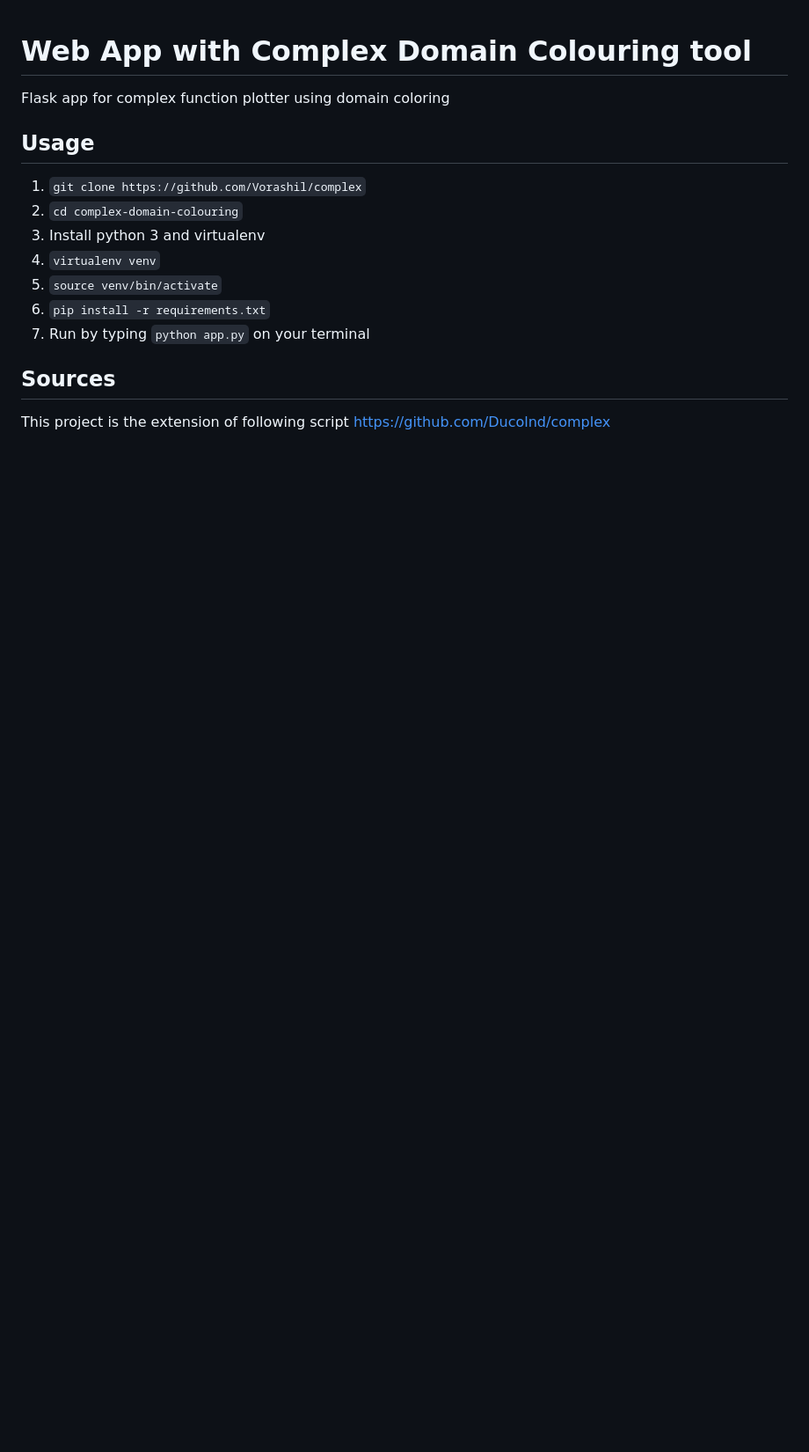
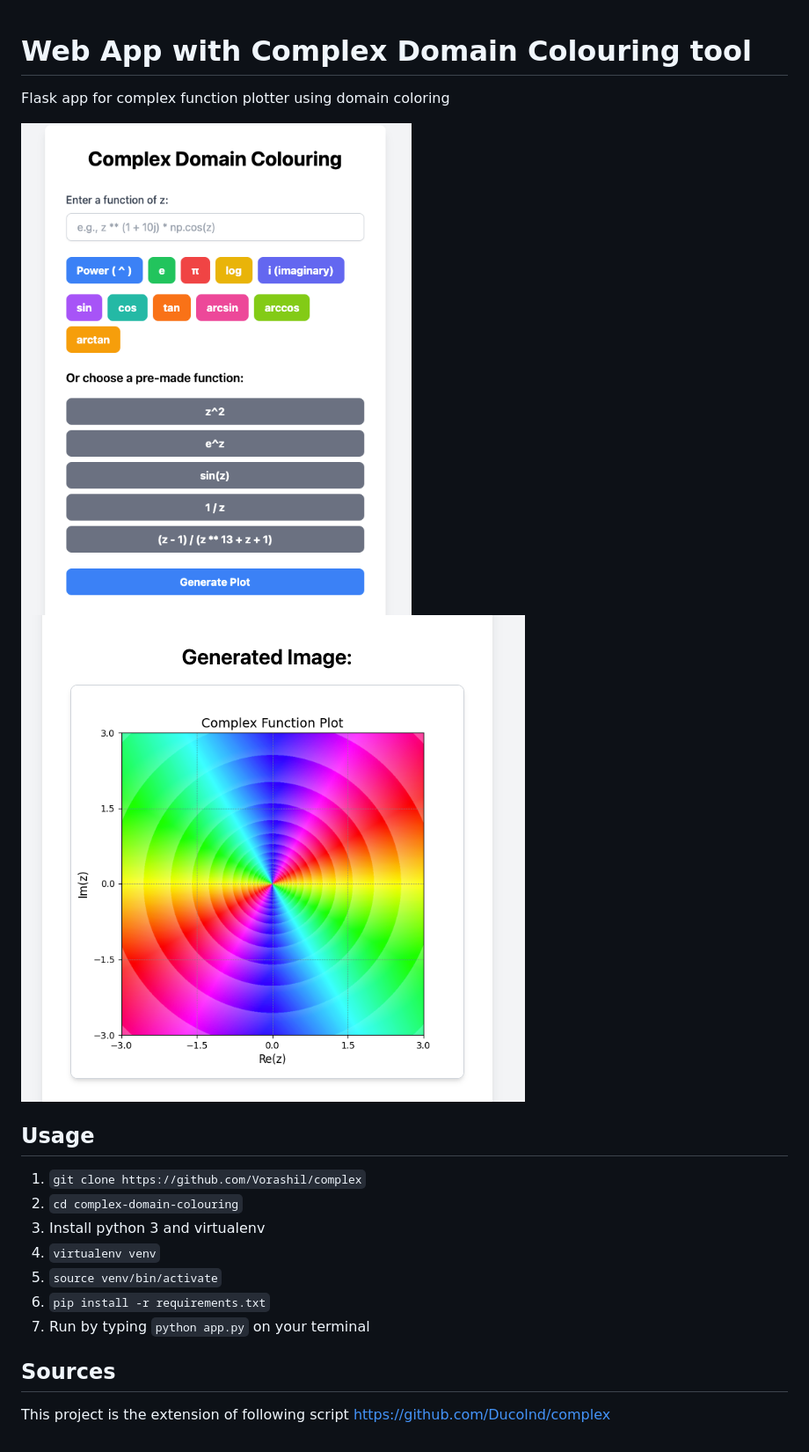
Before and after one commit to Vorashil/complex, a Markdown page: README.md, the part around the change. Shown: that part at 88% size. GitHub-like rendering; pictures changed too: static/demo-1.png (added), static/demo-2.png (added); blank space fills up the shorter version.

Commit message:
Added demo images

```diff
--- a/README.md
+++ b/README.md
@@ -1,5 +1,8 @@
 # Web App with  Complex Domain Colouring tool
 Flask app for complex function plotter using domain coloring
+
+![Screenshot 2024-09-19 at 10.25.22.png](./static/demo-1.png)
+![Screenshot 2024-09-19 at 10.25.14.png](./static/demo-2.png)
 
 ## Usage
  1. `git clone https://github.com/Vorashil/complex`
```
Also changed, not shown: 1 other file.
